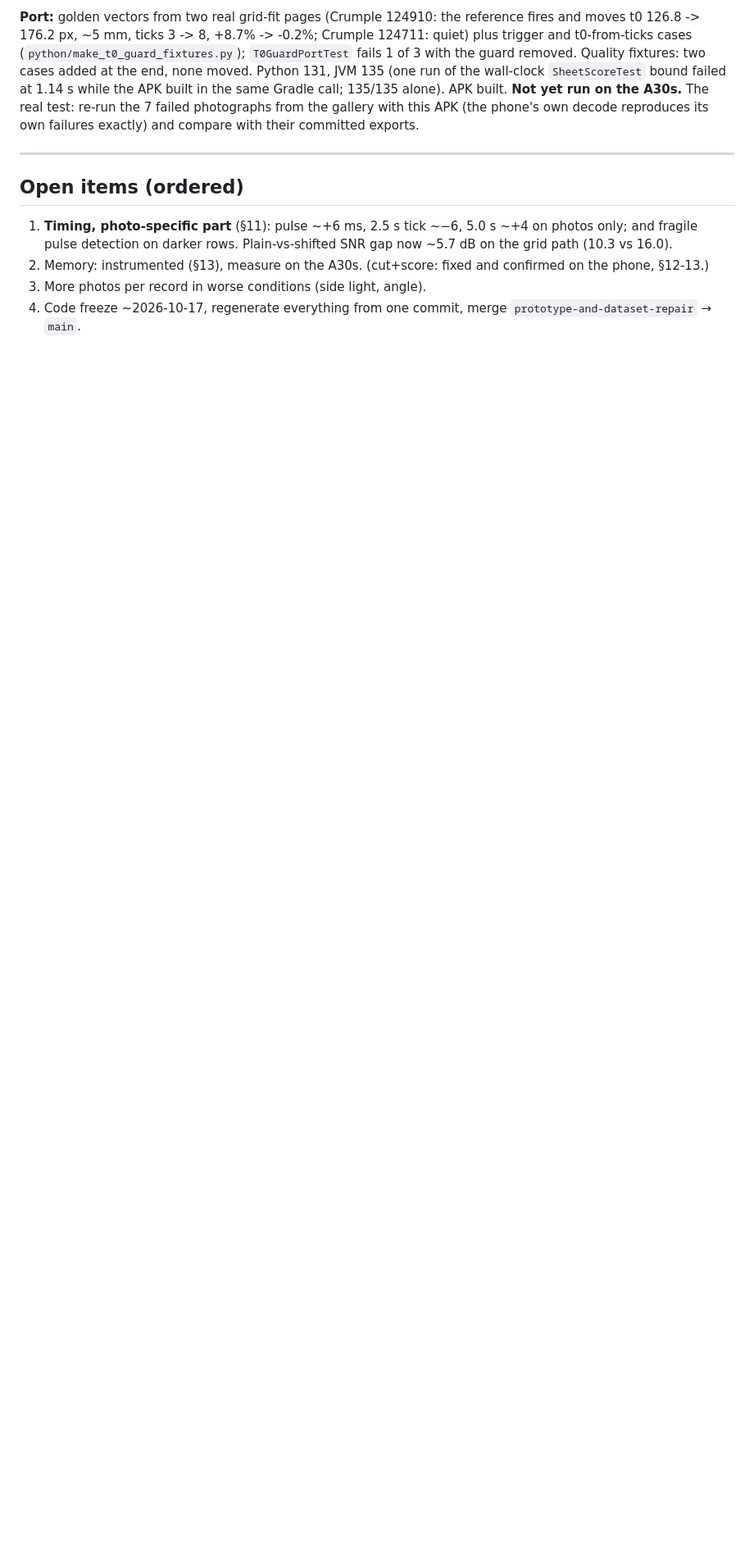
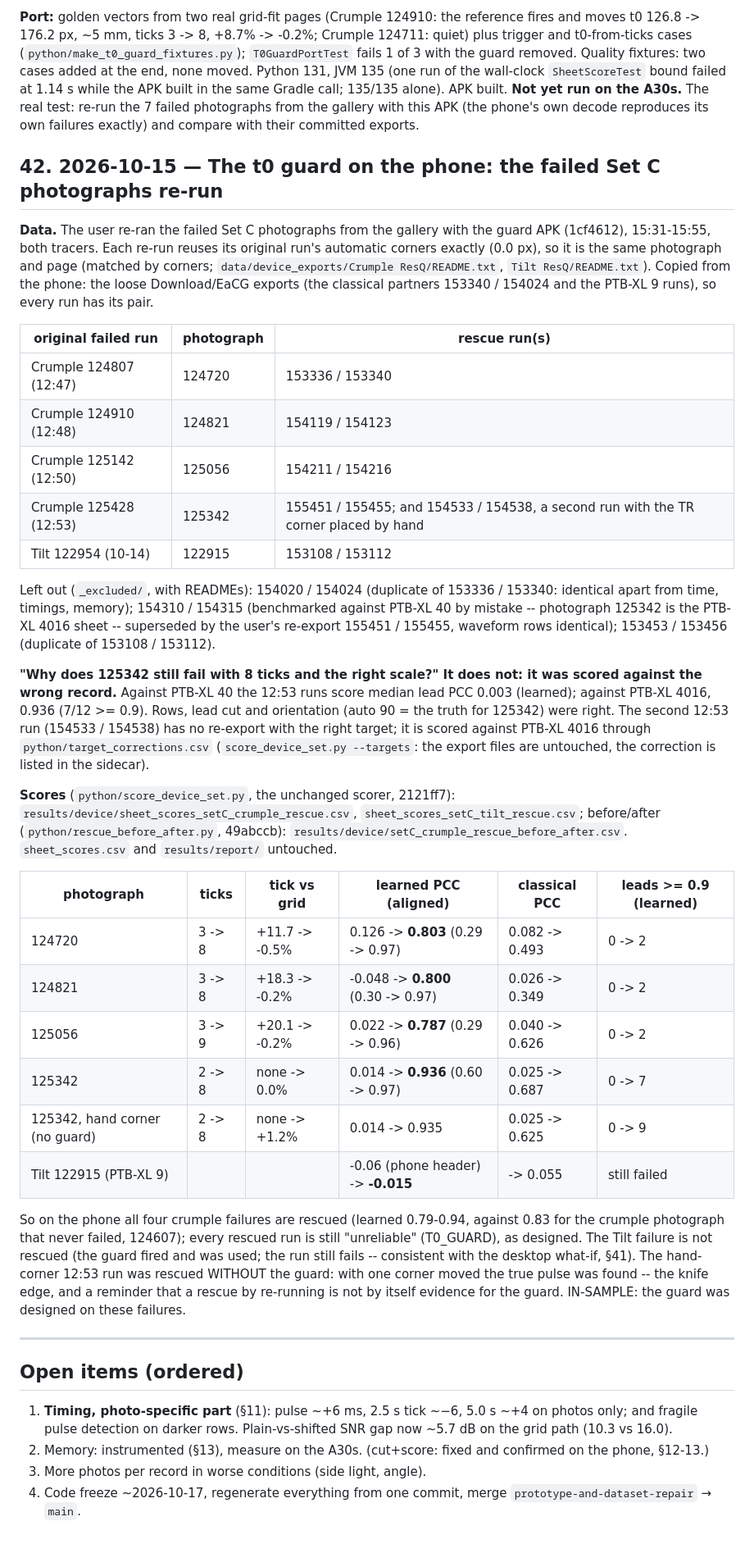
Before and after one commit to maarijbhai/EaCG, a Markdown page: docs/progress_log.md, the part around the change. Shown at 82% size. Drawn GitHub-style; blank space fills up the shorter version.

Commit message:
progress log §42: the t0 guard on the phone -- the four failed crumple photographs rescued (learned 0.79-0.94), the tilt one not; 125342 was scored against the wrong record, not a failure

```diff
--- a/docs/progress_log.md
+++ b/docs/progress_log.md
@@ -1100,6 +1100,64 @@ Python 131, JVM 135 (one run of the wall-clock `SheetScoreTest` bound failed at
 from the gallery with this APK (the phone's own decode reproduces its own
 failures exactly) and compare with their committed exports.
 
+## 42. 2026-10-15 — The t0 guard on the phone: the failed Set C photographs re-run
+
+**Data.** The user re-ran the failed Set C photographs from the gallery with the
+guard APK (1cf4612), 15:31-15:55, both tracers. Each re-run reuses its original
+run's automatic corners exactly (0.0 px), so it is the same photograph and page
+(matched by corners; `data/device_exports/Crumple ResQ/README.txt`,
+`Tilt ResQ/README.txt`). Copied from the phone: the loose Download/EaCG exports
+(the classical partners 153340 / 154024 and the PTB-XL 9 runs), so every run has
+its pair.
+
+| original failed run | photograph | rescue run(s) |
+|---|---|---|
+| Crumple 124807 (12:47) | 124720 | 153336 / 153340 |
+| Crumple 124910 (12:48) | 124821 | 154119 / 154123 |
+| Crumple 125142 (12:50) | 125056 | 154211 / 154216 |
+| Crumple 125428 (12:53) | 125342 | 155451 / 155455; and 154533 / 154538, a second run with the TR corner placed by hand |
+| Tilt 122954 (10-14) | 122915 | 153108 / 153112 |
+
+Left out (`_excluded/`, with READMEs): 154020 / 154024 (duplicate of 153336 /
+153340: identical apart from time, timings, memory); 154310 / 154315 (benchmarked
+against PTB-XL 40 by mistake -- photograph 125342 is the PTB-XL 4016 sheet --
+superseded by the user's re-export 155451 / 155455, waveform rows identical);
+153453 / 153456 (duplicate of 153108 / 153112).
+
+**"Why does 125342 still fail with 8 ticks and the right scale?" It does not:
+it was scored against the wrong record.** Against PTB-XL 40 the 12:53 runs score
+median lead PCC 0.003 (learned); against PTB-XL 4016, 0.936 (7/12 >= 0.9). Rows,
+lead cut and orientation (auto 90 = the truth for 125342) were right. The
+second 12:53 run (154533 / 154538) has no re-export with the right target; it is
+scored against PTB-XL 4016 through `python/target_corrections.csv`
+(`score_device_set.py --targets`: the export files are untouched, the
+correction is listed in the sidecar).
+
+**Scores** (`python/score_device_set.py`, the unchanged scorer, 2121ff7):
+`results/device/sheet_scores_setC_crumple_rescue.csv`,
+`sheet_scores_setC_tilt_rescue.csv`; before/after
+(`python/rescue_before_after.py`, 49abccb):
+`results/device/setC_crumple_rescue_before_after.csv`. `sheet_scores.csv` and
+`results/report/` untouched.
+
+| photograph | ticks | tick vs grid | learned PCC (aligned) | classical PCC | leads >= 0.9 (learned) |
+|---|---|---|---|---|---|
+| 124720 | 3 -> 8 | +11.7 -> -0.5% | 0.126 -> **0.803** (0.29 -> 0.97) | 0.082 -> 0.493 | 0 -> 2 |
+| 124821 | 3 -> 8 | +18.3 -> -0.2% | -0.048 -> **0.800** (0.30 -> 0.97) | 0.026 -> 0.349 | 0 -> 2 |
+| 125056 | 3 -> 9 | +20.1 -> -0.2% | 0.022 -> **0.787** (0.29 -> 0.96) | 0.040 -> 0.626 | 0 -> 2 |
+| 125342 | 2 -> 8 | none -> 0.0% | 0.014 -> **0.936** (0.60 -> 0.97) | 0.025 -> 0.687 | 0 -> 7 |
+| 125342, hand corner (no guard) | 2 -> 8 | none -> +1.2% | 0.014 -> 0.935 | 0.025 -> 0.625 | 0 -> 9 |
+| Tilt 122915 (PTB-XL 9) | | | -0.06 (phone header) -> **-0.015** | -> 0.055 | still failed |
+
+So on the phone all four crumple failures are rescued (learned 0.79-0.94,
+against 0.83 for the crumple photograph that never failed, 124607); every
+rescued run is still "unreliable" (T0_GUARD), as designed. The Tilt failure is
+not rescued (the guard fired and was used; the run still fails -- consistent with
+the desktop what-if, §41). The hand-corner 12:53 run was rescued WITHOUT the
+guard: with one corner moved the true pulse was found -- the knife edge, and a
+reminder that a rescue by re-running is not by itself evidence for the guard.
+IN-SAMPLE: the guard was designed on these failures.
+
 ---
 
 ## Open items (ordered)
```
